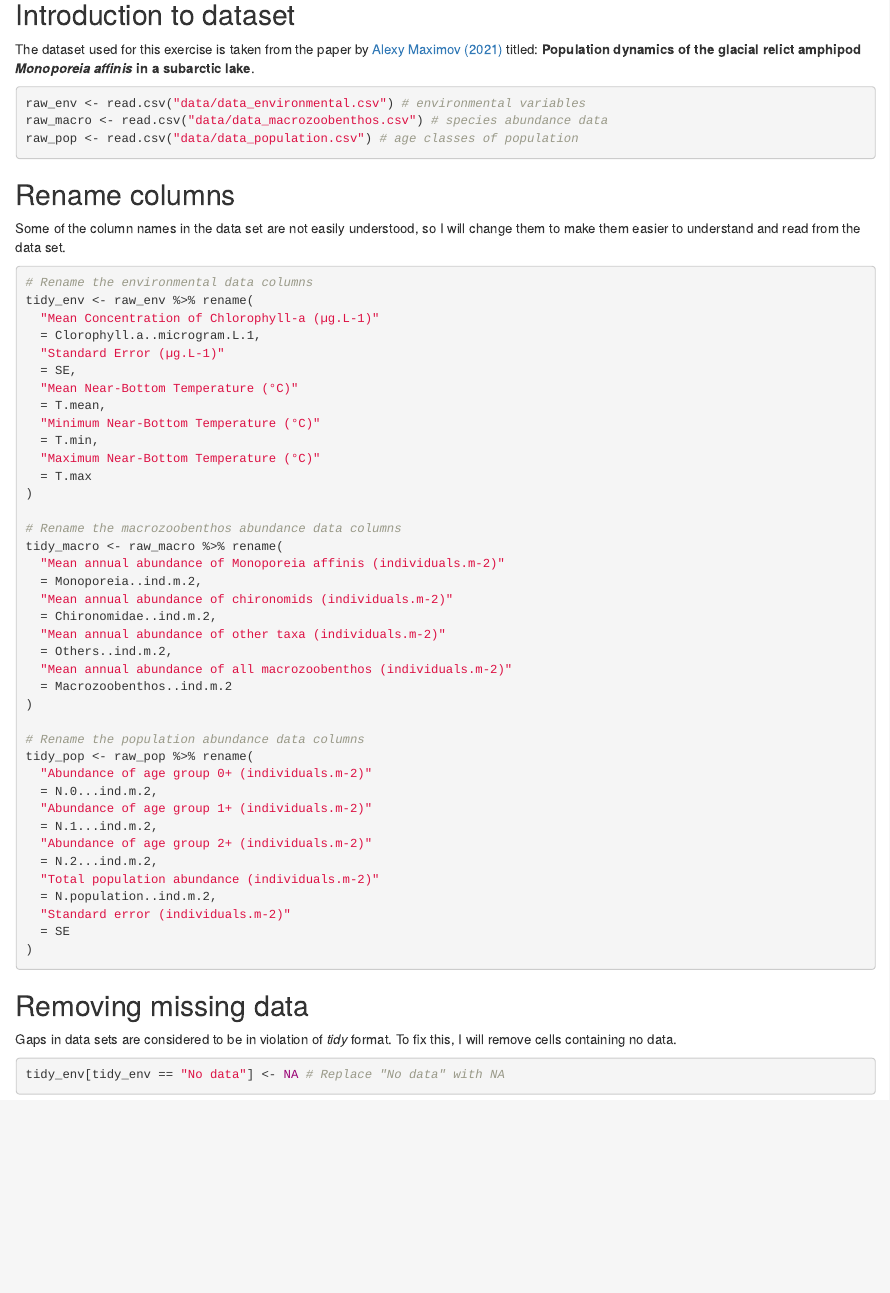
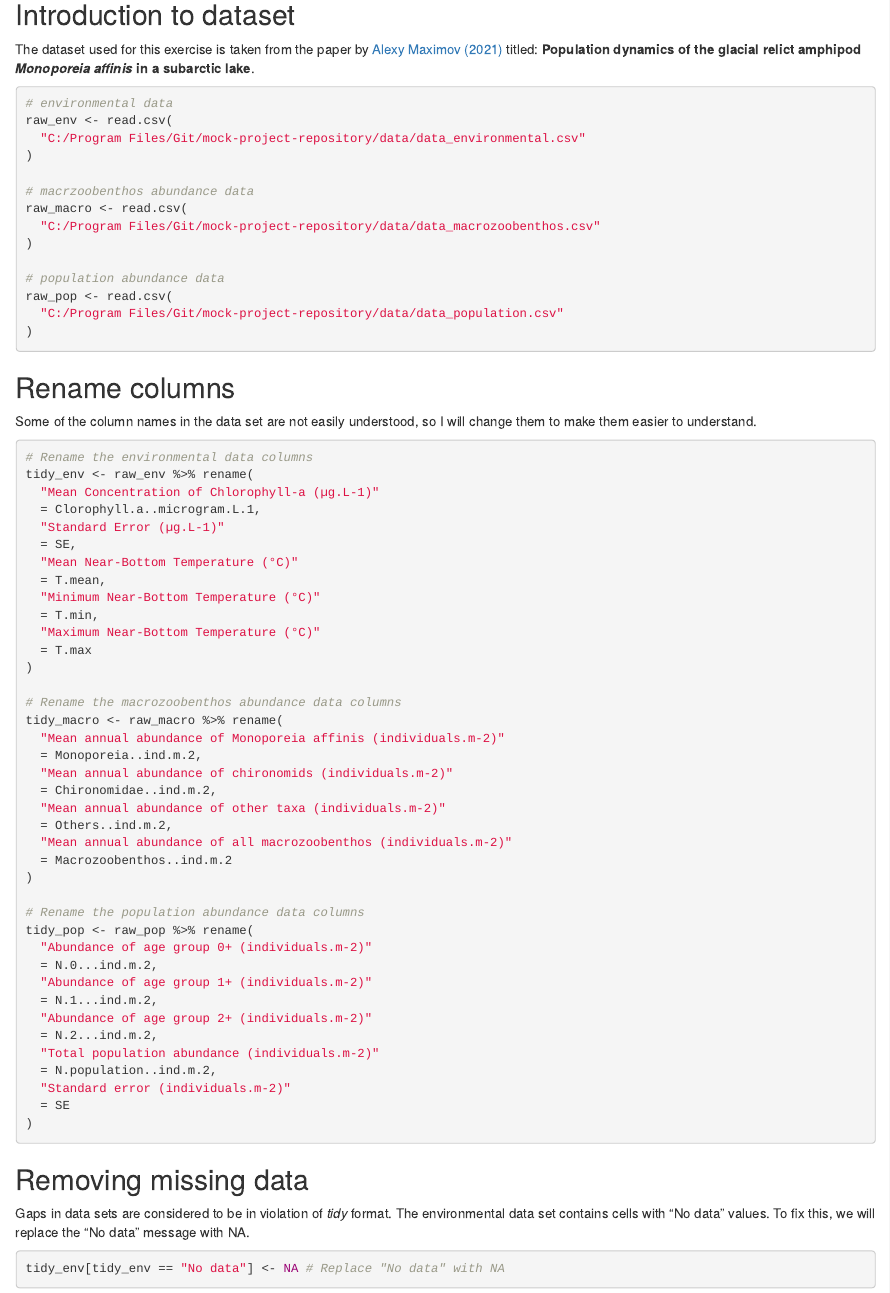
Before and after one commit to muhammaduzairdavids/mock-project-repository, an R Markdown document (code/mock-dataset.Rmd): the page in a window 1100 px wide, from 270 px down. Rendered offline with R 4.5, knitr and Pandoc, with nearby package versions.

Commit message:
I added separate files for the code and outputs. I also adjusted the working the directory links.

````diff
--- a/mock-dataset.Rmd
+++ b/code/mock-dataset.Rmd
@@ -26,15 +26,26 @@ The dataset used for this exercise is taken from the paper by [Alexy Maximov
 of the glacial relict amphipod *Monoporeia affinis* in a subarctic lake**.
 
 ```{r load dataset}
-raw_env <- read.csv("data/data_environmental.csv") # environmental variables
-raw_macro <- read.csv("data/data_macrozoobenthos.csv") # species abundance data
-raw_pop <- read.csv("data/data_population.csv") # age classes of population
+# environmental data
+raw_env <- read.csv(
+  "C:/Program Files/Git/mock-project-repository/data/data_environmental.csv"
+)
+
+# macrzoobenthos abundance data
+raw_macro <- read.csv(
+  "C:/Program Files/Git/mock-project-repository/data/data_macrozoobenthos.csv"
+)
+
+# population abundance data
+raw_pop <- read.csv(
+  "C:/Program Files/Git/mock-project-repository/data/data_population.csv"
+)
 ```
 
 ## Rename columns
 
 Some of the column names in the data set are not easily understood, so I
-will change them to make them easier to understand and read from the data set.
+will change them to make them easier to understand.
 
 ```{r rename columns}
 # Rename the environmental data columns
@@ -81,7 +92,9 @@ tidy_pop <- raw_pop %>% rename(
 
 ## Removing missing data
 
-Gaps in data sets are considered to be in violation of *tidy* format. To fix this, I will remove cells containing no data.
+Gaps in data sets are considered to be in violation of *tidy* format. The
+environmental data set contains cells with "No data" values. To fix this, we
+will replace the "No data" message with NA.
 
 ```{r removing missing data}
 tidy_env[tidy_env == "No data"] <- NA # Replace "No data" with NA
````
Also changed, not shown: output/mock-dataset.html (renamed from mock-dataset.html).
